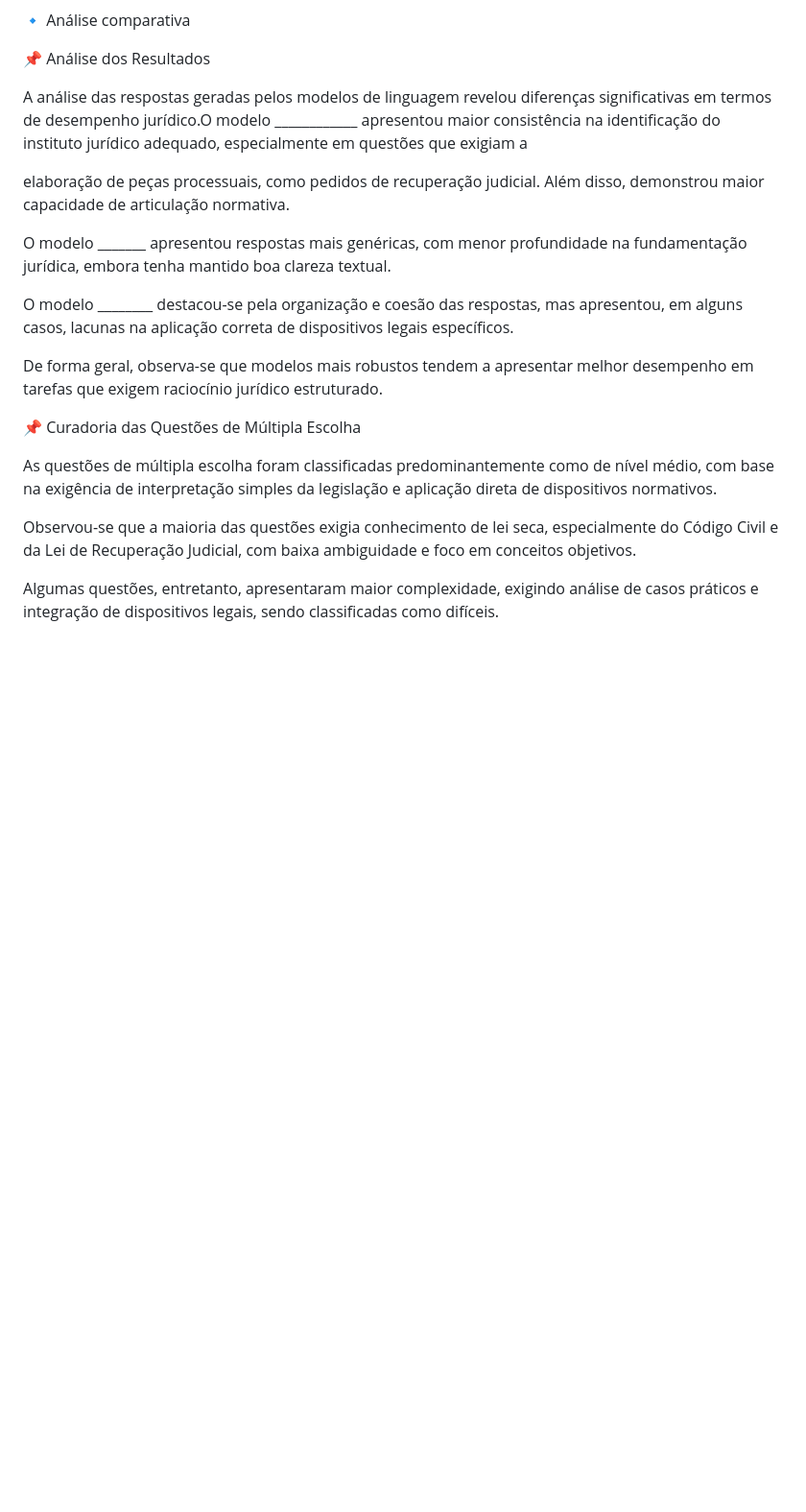
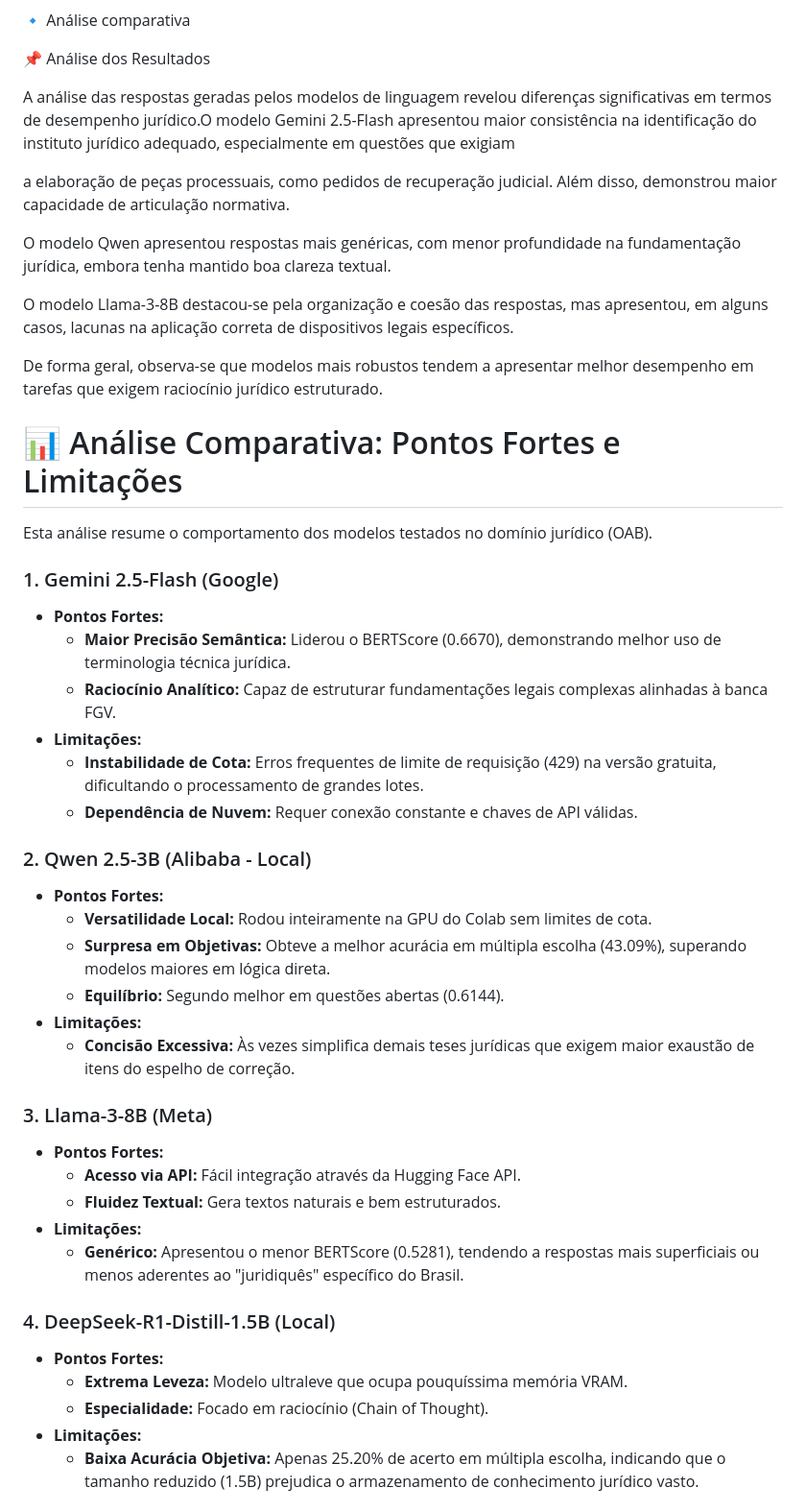
Before and after one commit to luanvsky/atividade1-glauco-bench, a Markdown page: README.md, the part around one of its changes. Shown at 96% size. GitHub-like rendering; blank space fills up the shorter version.

```diff
--- a/README.md
+++ b/README.md
@@ -198,20 +210,48 @@ Ele define:
 
 📌 Análise dos Resultados
 
-A análise das respostas geradas pelos modelos de linguagem revelou diferenças significativas em termos de desempenho jurídico.O modelo ____________ apresentou maior consistência na identificação do instituto jurídico adequado, especialmente em questões que exigiam a
+A análise das respostas geradas pelos modelos de linguagem revelou diferenças significativas em termos de desempenho jurídico.O modelo Gemini 2.5-Flash apresentou maior consistência na identificação do instituto jurídico adequado, especialmente em questões que exigiam
 
-elaboração de peças processuais, como pedidos de recuperação judicial. Além disso, demonstrou maior capacidade de articulação normativa.
+a elaboração de peças processuais, como pedidos de recuperação judicial. Além disso, demonstrou maior capacidade de articulação normativa.
 
-O modelo _______ apresentou respostas mais genéricas, com menor profundidade na fundamentação jurídica, embora tenha mantido boa clareza textual.
+O modelo Qwen apresentou respostas mais genéricas, com menor profundidade na fundamentação jurídica, embora tenha mantido boa clareza textual.
 
-O modelo ________ destacou-se pela organização e coesão das respostas, mas apresentou, em alguns casos, lacunas na aplicação correta de dispositivos legais específicos.
+O modelo Llama-3-8B destacou-se pela organização e coesão das respostas, mas apresentou, em alguns casos, lacunas na aplicação correta de dispositivos legais específicos.
 
 De forma geral, observa-se que modelos mais robustos tendem a apresentar melhor desempenho em tarefas que exigem raciocínio jurídico estruturado.
 
-📌 Curadoria das Questões de Múltipla Escolha
 
-As questões de múltipla escolha foram classificadas predominantemente como de nível médio, com base na exigência de interpretação simples da legislação e aplicação direta de dispositivos normativos.
+# 📊 Análise Comparativa: Pontos Fortes e Limitações
 
-Observou-se que a maioria das questões exigia conhecimento de lei seca, especialmente do Código Civil e da Lei de Recuperação Judicial, com baixa ambiguidade e foco em conceitos objetivos.
+Esta análise resume o comportamento dos modelos testados no domínio jurídico (OAB).
 
-Algumas questões, entretanto, apresentaram maior complexidade, exigindo análise de casos práticos e integração de dispositivos legais, sendo classificadas como difíceis.
+### 1. Gemini 2.5-Flash (Google)
+*   **Pontos Fortes:**
+    *   **Maior Precisão Semântica:** Liderou o BERTScore (0.6670), demonstrando melhor uso de terminologia técnica jurídica.
+    *   **Raciocínio Analítico:** Capaz de estruturar fundamentações legais complexas alinhadas à banca FGV.
+*   **Limitações:**
+    *   **Instabilidade de Cota:** Erros frequentes de limite de requisição (429) na versão gratuita, dificultando o processamento de grandes lotes.
+    *   **Dependência de Nuvem:** Requer conexão constante e chaves de API válidas.
+
+### 2. Qwen 2.5-3B (Alibaba - Local)
+*   **Pontos Fortes:**
+    *   **Versatilidade Local:** Rodou inteiramente na GPU do Colab sem limites de cota.
+    *   **Surpresa em Objetivas:** Obteve a melhor acurácia em múltipla escolha (43.09%), superando modelos maiores em lógica direta.
+    *   **Equilíbrio:** Segundo melhor em questões abertas (0.6144).
+*   **Limitações:**
+    *   **Concisão Excessiva:** Às vezes simplifica demais teses jurídicas que exigem maior exaustão de itens do espelho de correção.
+
+### 3. Llama-3-8B (Meta)
+*   **Pontos Fortes:**
+    *   **Acesso via API:** Fácil integração através da Hugging Face API.
+    *   **Fluidez Textual:** Gera textos naturais e bem estruturados.
+*   **Limitações:**
+    *   **Genérico:** Apresentou o menor BERTScore (0.5281), tendendo a respostas mais superficiais ou menos aderentes ao "juridiquês" específico do Brasil.
+
+### 4. DeepSeek-R1-Distill-1.5B (Local)
+*   **Pontos Fortes:**
+    *   **Extrema Leveza:** Modelo ultraleve que ocupa pouquíssima memória VRAM.
+    *   **Especialidade:** Focado em raciocínio (Chain of Thought).
+*   **Limitações:**
+    *   **Baixa Acurácia Objetiva:** Apenas 25.20% de acerto em múltipla escolha, indicando que o tamanho reduzido (1.5B) prejudica o armazenamento de conhecimento jurídico vasto.
+
```
Also changed, not shown: other parts of README.md (+59 -1 lines).
